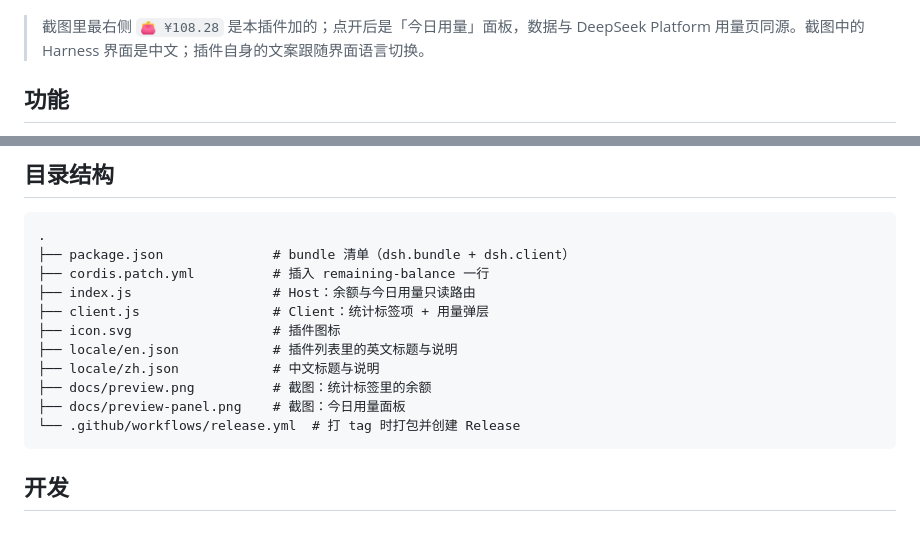
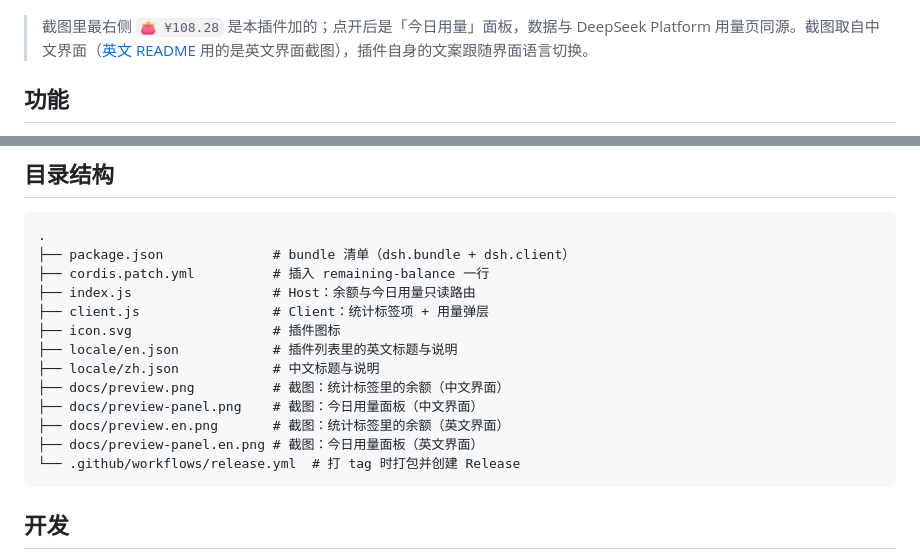
Before and after one commit to hyc3z/dsh-remaining-balance, a Markdown page: README.zh-CN.md, 2 parts joined by grey strips. Rendered like a GitHub page; blank space fills up the shorter version.

Commit message:
docs: English-UI screenshots for the English README

````diff
--- a/README.zh-CN.md
+++ b/README.zh-CN.md
@@ -8,7 +8,7 @@
 
 ![点击展开的今日用量面板](docs/preview-panel.png)
 
-> 截图里最右侧 `👛 ¥108.28` 是本插件加的；点开后是「今日用量」面板，数据与 DeepSeek Platform 用量页同源。截图中的 Harness 界面是中文；插件自身的文案跟随界面语言切换。
+> 截图里最右侧 `👛 ¥108.28` 是本插件加的；点开后是「今日用量」面板，数据与 DeepSeek Platform 用量页同源。截图取自中文界面（[英文 README](README.md) 用的是英文界面截图），插件自身的文案跟随界面语言切换。
 
 ## 功能
 
@@ -97,8 +97,10 @@ Harness 的「插件」页里有一个官方插件目录（Discover），目前
 ├── icon.svg                  # 插件图标
 ├── locale/en.json            # 插件列表里的英文标题与说明
 ├── locale/zh.json            # 中文标题与说明
-├── docs/preview.png          # 截图：统计标签里的余额
-├── docs/preview-panel.png    # 截图：今日用量面板
+├── docs/preview.png          # 截图：统计标签里的余额（中文界面）
+├── docs/preview-panel.png    # 截图：今日用量面板（中文界面）
+├── docs/preview.en.png       # 截图：统计标签里的余额（英文界面）
+├── docs/preview-panel.en.png # 截图：今日用量面板（英文界面）
 └── .github/workflows/release.yml  # 打 tag 时打包并创建 Release
 ```
 
````
Also changed, not shown: README.md (+7 -5 lines), docs/preview-panel.en.png (added), docs/preview.en.png (added).
